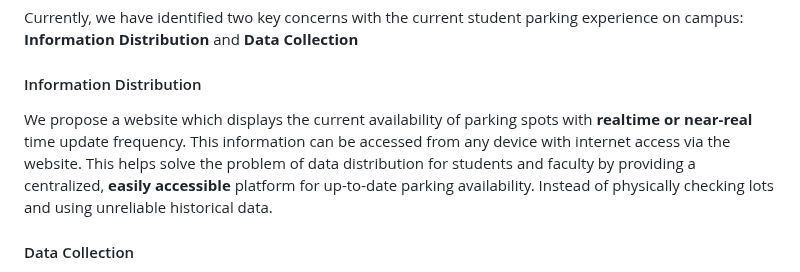
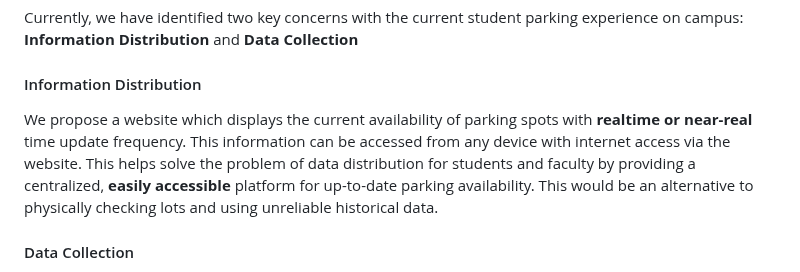
Before and after one commit to AAP127/ECE196_team10, a Markdown page: solution.md, the part around the change. Rendered like a GitHub page.

```diff
--- a/solution.md
+++ b/solution.md
@@ -66,7 +66,7 @@
 Currently, we have identified two key concerns with the current student parking experience on campus: **Information Distribution** and **Data Collection**
 
 #### Information Distribution
-We propose a website which displays the current availability of parking spots with **realtime or near-real** time update frequency. This information can be accessed from any device with internet access via the website. This helps solve the problem of data distribution for students and faculty by providing a centralized, **easily accessible** platform for up-to-date parking availability. Instead of physically checking lots and using unreliable historical data.
+We propose a website which displays the current availability of parking spots with **realtime or near-real** time update frequency. This information can be accessed from any device with internet access via the website. This helps solve the problem of data distribution for students and faculty by providing a centralized, **easily accessible** platform for up-to-date parking availability. This would be an alternative to physically checking lots and using unreliable historical data.
 
 
 #### Data Collection
```
